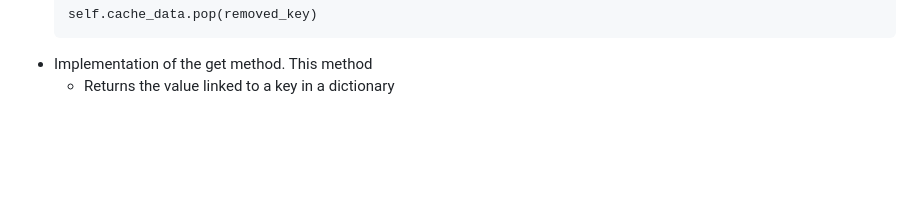
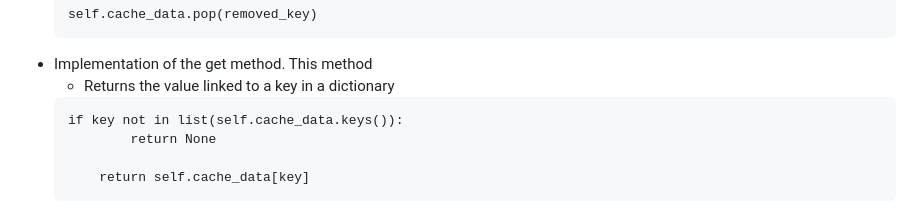
Before and after one commit to atonya-bravin/alx-backend, a Markdown page: 0x01-caching/README.md, the part around the change. Drawn GitHub-style; blank space fills up the shorter version.

Commit message:
inclusion of a documentation of the changes in the implementation of get method

````diff
--- a/0x01-caching/README.md
+++ b/0x01-caching/README.md
@@ -144,3 +144,9 @@ my_cache.print_cache()
 	```
 - Implementation of the get method. This method
 	- Returns the value linked to a key in a dictionary
+	```
+	if key not in list(self.cache_data.keys()):
+            return None
+
+        return self.cache_data[key]
+	```
````
